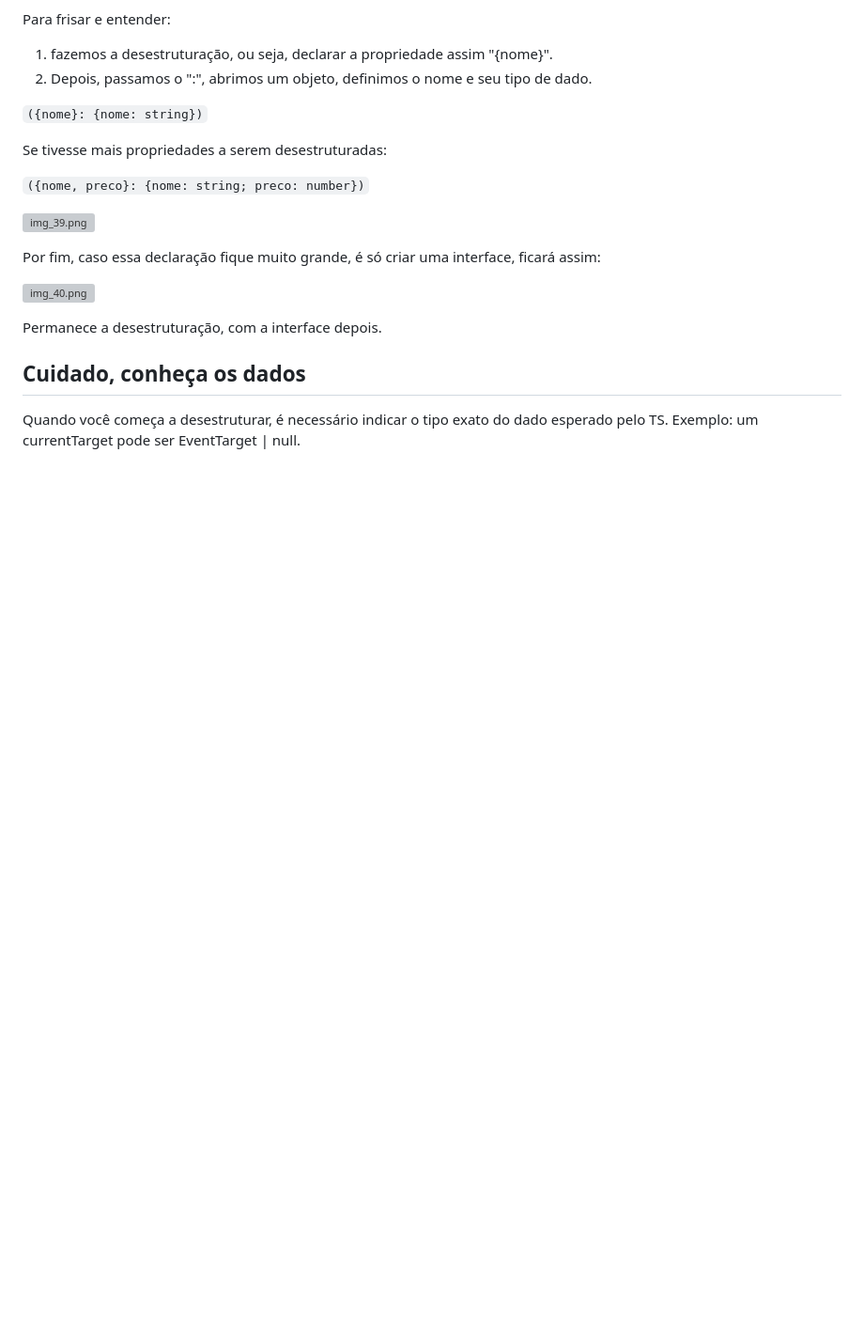
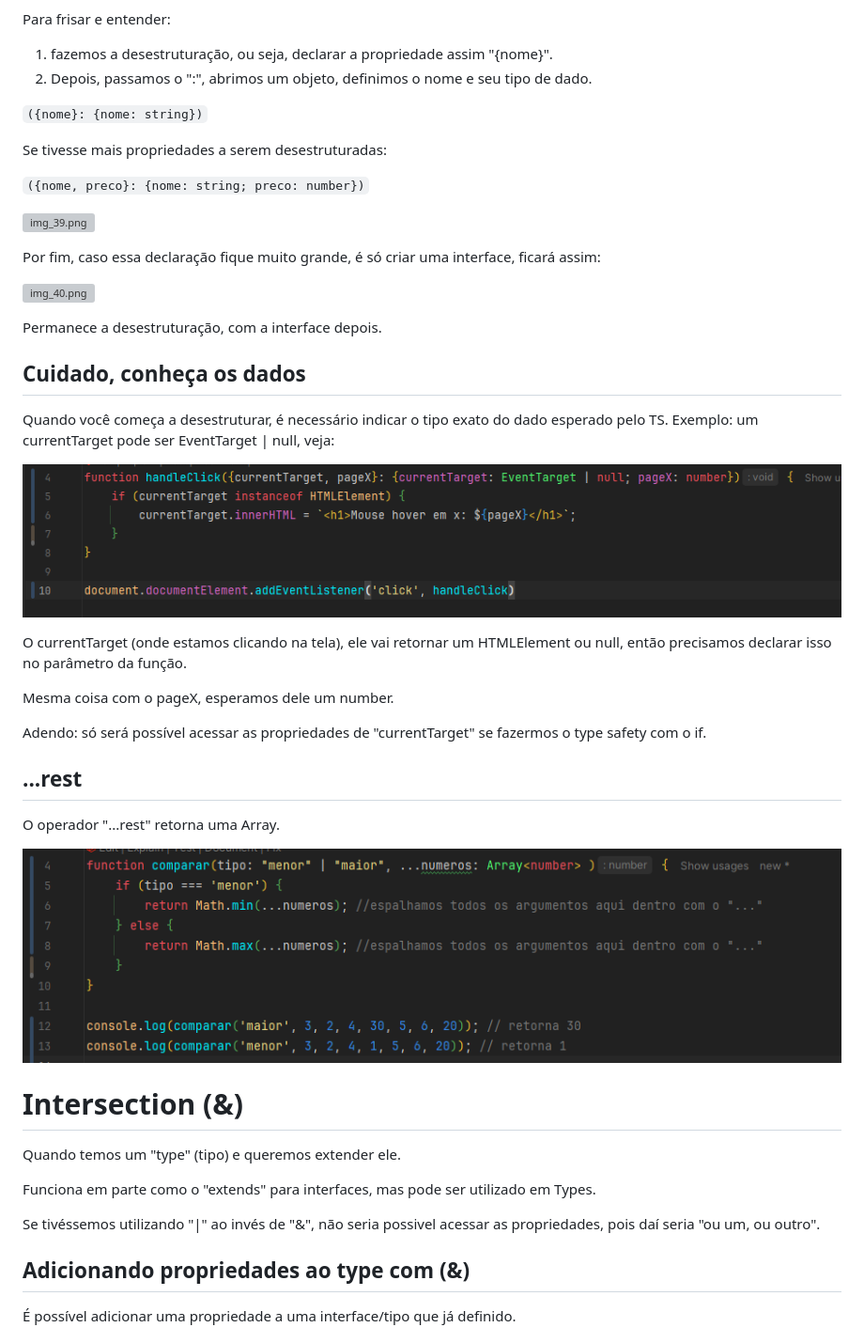
Before and after one commit to zenonxd/ts-study-intermediate, a Markdown page: README.md, the part around one of its changes. Shown at 94% size. GitHub-like rendering; pictures changed too: img_41.png (added), img_42.png (added); blank space fills up the shorter version; grey boxes are pictures that could not be loaded.

Commit message:
feat: destructing, intersection

```diff
--- a/README.md
+++ b/README.md
@@ -981,4 +978,32 @@ Permanece a desestruturação, com a interface depois.
 ## Cuidado, conheça os dados
 
 Quando você começa a desestruturar, é necessário indicar o tipo exato do dado esperado pelo TS. Exemplo: um currentTarget
-pode ser EventTarget | null.
+pode ser EventTarget | null, veja:
+
+![img_41.png](img_41.png)
+
+O currentTarget (onde estamos clicando na tela), ele vai retornar um HTMLElement ou null, então precisamos declarar isso
+no parâmetro da função.
+
+Mesma coisa com o pageX, esperamos dele um number.
+
+Adendo: só será possível acessar as propriedades de "currentTarget" se fazermos o type safety com o if.
+
+## ...rest
+
+O operador "...rest" retorna uma Array.
+
+![img_42.png](img_42.png)
+
+# Intersection (&)
+
+Quando temos um "type" (tipo) e queremos extender ele.
+
+Funciona em parte como o "extends" para interfaces, mas pode ser utilizado em Types.
+
+Se tivéssemos utilizando "|" ao invés de "&", não seria possivel acessar as propriedades, pois daí seria "ou um, ou outro".
+
+## Adicionando propriedades ao type com (&)
+
+É possível adicionar uma propriedade a uma interface/tipo que já definido.
+
```
Also changed, not shown: other parts of README.md (+12 -3 lines), img_43.png (added), img_44.png (added), 3 other files.
